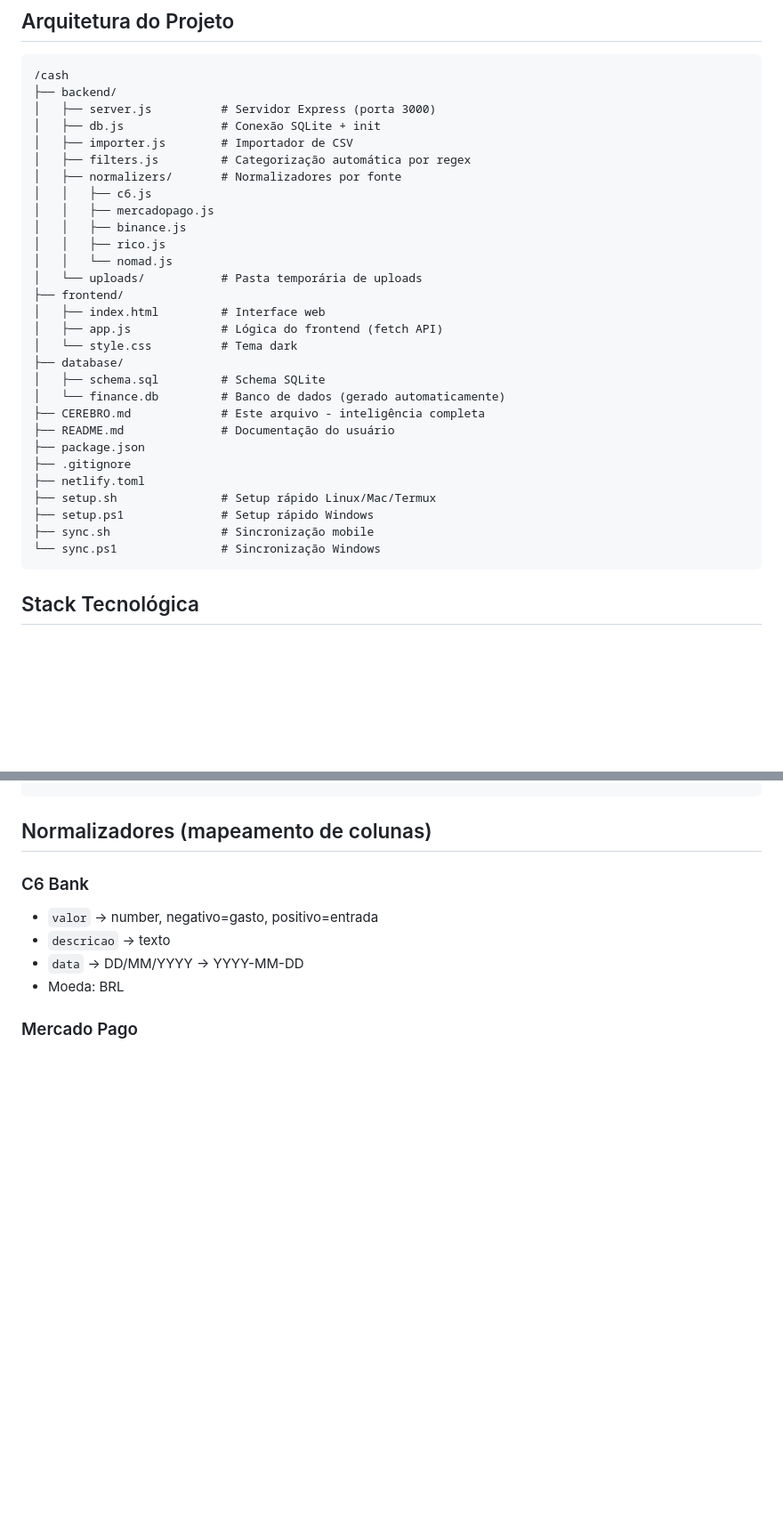
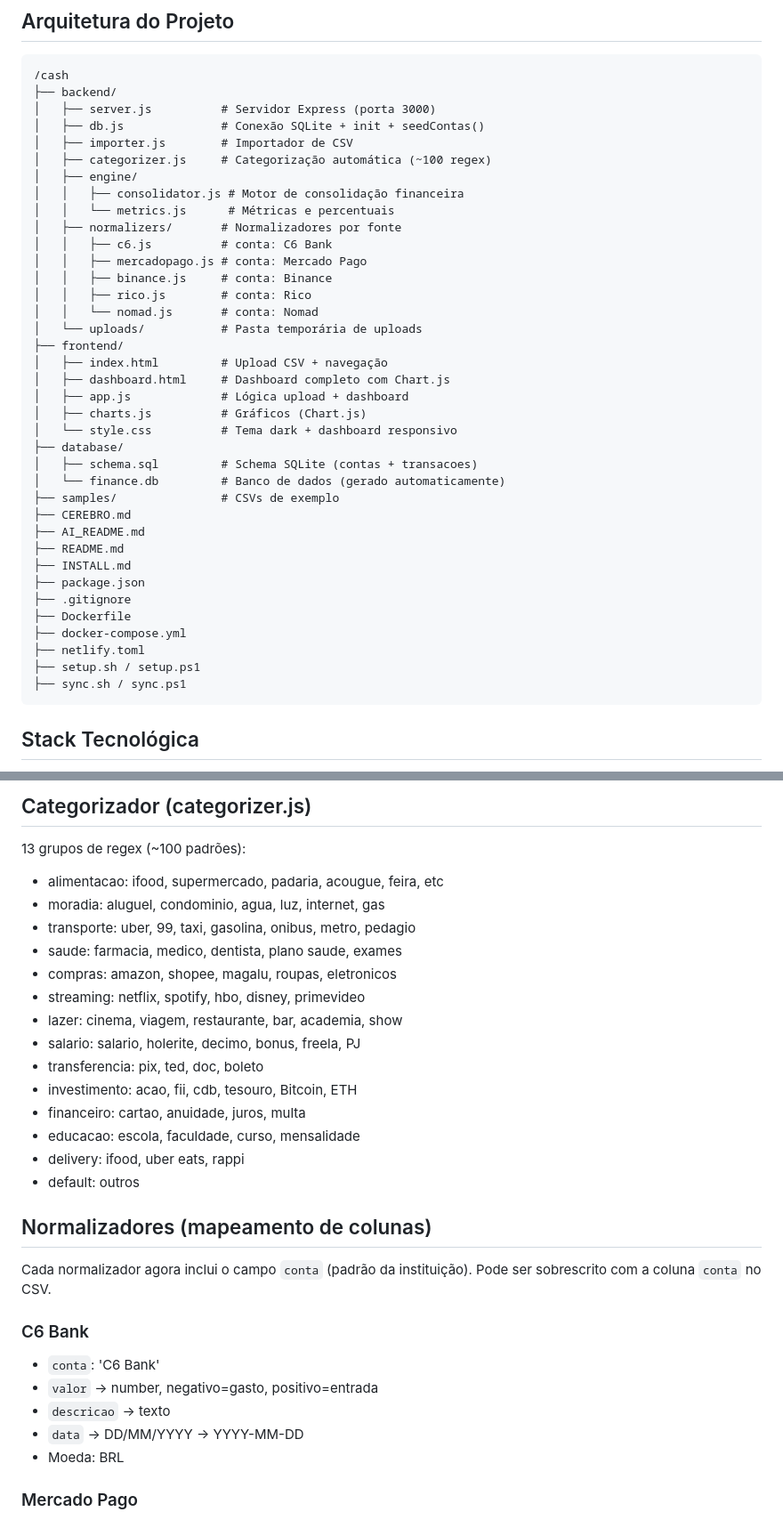
Before and after one commit to cleiton-negreiros/finance-ai, a Markdown page: CEREBRO.md, 2 parts joined by grey strips. Shown at 89% size. GitHub-like rendering; blank space fills up the shorter version.

Commit message:
docs: atualizar CEREBRO com engine, dashboard e contas

````diff
--- a/CEREBRO.md
+++ b/CEREBRO.md
@@ -6,32 +6,40 @@
 /cash
 ├── backend/
 │   ├── server.js          # Servidor Express (porta 3000)
-│   ├── db.js              # Conexão SQLite + init
+│   ├── db.js              # Conexão SQLite + init + seedContas()
 │   ├── importer.js        # Importador de CSV
-│   ├── filters.js         # Categorização automática por regex
+│   ├── categorizer.js     # Categorização automática (~100 regex)
+│   ├── engine/
+│   │   ├── consolidator.js # Motor de consolidação financeira
+│   │   └── metrics.js      # Métricas e percentuais
 │   ├── normalizers/       # Normalizadores por fonte
-│   │   ├── c6.js
-│   │   ├── mercadopago.js
-│   │   ├── binance.js
-│   │   ├── rico.js
-│   │   └── nomad.js
+│   │   ├── c6.js          # conta: C6 Bank
+│   │   ├── mercadopago.js # conta: Mercado Pago
+│   │   ├── binance.js     # conta: Binance
+│   │   ├── rico.js        # conta: Rico
+│   │   └── nomad.js       # conta: Nomad
 │   └── uploads/           # Pasta temporária de uploads
 ├── frontend/
-│   ├── index.html         # Interface web
-│   ├── app.js             # Lógica do frontend (fetch API)
-│   └── style.css          # Tema dark
+│   ├── index.html         # Upload CSV + navegação
+│   ├── dashboard.html     # Dashboard completo com Chart.js
+│   ├── app.js             # Lógica upload + dashboard
+│   ├── charts.js          # Gráficos (Chart.js)
+│   └── style.css          # Tema dark + dashboard responsivo
 ├── database/
-│   ├── schema.sql         # Schema SQLite
+│   ├── schema.sql         # Schema SQLite (contas + transacoes)
 │   └── finance.db         # Banco de dados (gerado automaticamente)
-├── CEREBRO.md             # Este arquivo - inteligência completa
-├── README.md              # Documentação do usuário
+├── samples/               # CSVs de exemplo
+├── CEREBRO.md
+├── AI_README.md
+├── README.md
+├── INSTALL.md
 ├── package.json
 ├── .gitignore
+├── Dockerfile
+├── docker-compose.yml
 ├── netlify.toml
-├── setup.sh               # Setup rápido Linux/Mac/Termux
-├── setup.ps1              # Setup rápido Windows
-├── sync.sh                # Sincronização mobile
-└── sync.ps1               # Sincronização Windows
+├── setup.sh / setup.ps1
+├── sync.sh / sync.ps1
 ```
 
 ## Stack Tecnológica
@@ -93,6 +135,28 @@ transacoes (
+## Categorizador (categorizer.js)
+
+13 grupos de regex (~100 padrões):
+- alimentacao: ifood, supermercado, padaria, acougue, feira, etc
+- moradia: aluguel, condominio, agua, luz, internet, gas
+- transporte: uber, 99, taxi, gasolina, onibus, metro, pedagio
+- saude: farmacia, medico, dentista, plano saude, exames
+- compras: amazon, shopee, magalu, roupas, eletronicos
+- streaming: netflix, spotify, hbo, disney, primevideo
+- lazer: cinema, viagem, restaurante, bar, academia, show
+- salario: salario, holerite, decimo, bonus, freela, PJ
+- transferencia: pix, ted, doc, boleto
+- investimento: acao, fii, cdb, tesouro, Bitcoin, ETH
+- financeiro: cartao, anuidade, juros, multa
+- educacao: escola, faculdade, curso, mensalidade
+- delivery: ifood, uber eats, rappi
+- default: outros
+
 ## Normalizadores (mapeamento de colunas)
 
+Cada normalizador agora inclui o campo `conta` (padrão da instituição).
+Pode ser sobrescrito com a coluna `conta` no CSV.
+
 ### C6 Bank
+- `conta`: 'C6 Bank'
 - `valor` → number, negativo=gasto, positivo=entrada
 - `descricao` → texto
 - `data` → DD/MM/YYYY → YYYY-MM-DD
````
Also changed, not shown: other parts of CEREBRO.md (+37 -16 lines).
